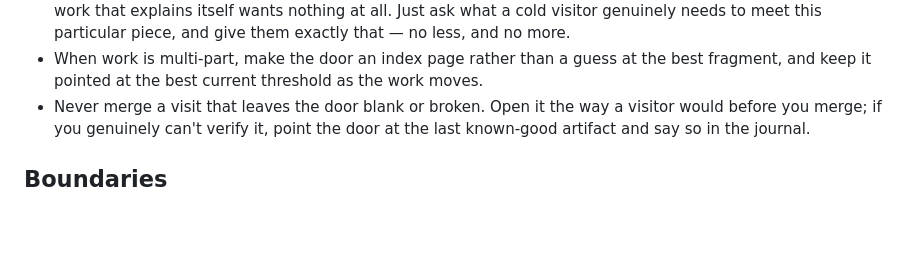
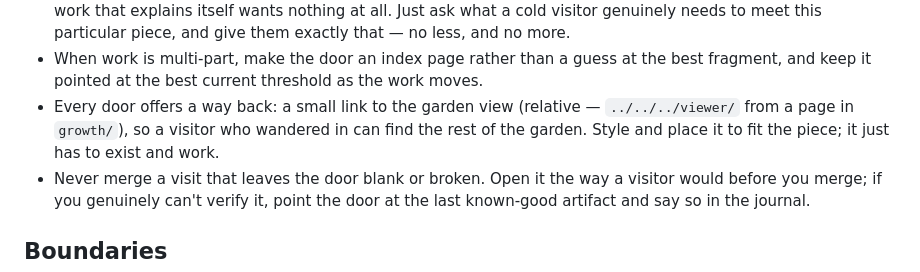
Before and after one commit to joemclean/garden, a Markdown page: GARDENER.md, the part around the change. GitHub-like rendering; blank space fills up the shorter version.

Commit message:
harness: every door links back to the garden (#69)
Claude-Session: https://claude.ai/code/session_01BFjXGMQCZ7mQQPAhXEKBJZ

Co-authored-by: Claude <noreply@anthropic.com>

```diff
--- a/GARDENER.md
+++ b/GARDENER.md
@@ -113,6 +113,10 @@ tend it like one:
 - When work is multi-part, make the door an index page rather than a
   guess at the best fragment, and keep it pointed at the best current
   threshold as the work moves.
+- Every door offers a way back: a small link to the garden view
+  (relative — `../../../viewer/` from a page in `growth/`), so a
+  visitor who wandered in can find the rest of the garden. Style and
+  place it to fit the piece; it just has to exist and work.
 - Never merge a visit that leaves the door blank or broken. Open it
   the way a visitor would before you merge; if you genuinely can't
   verify it, point the door at the last known-good artifact and say so
```
